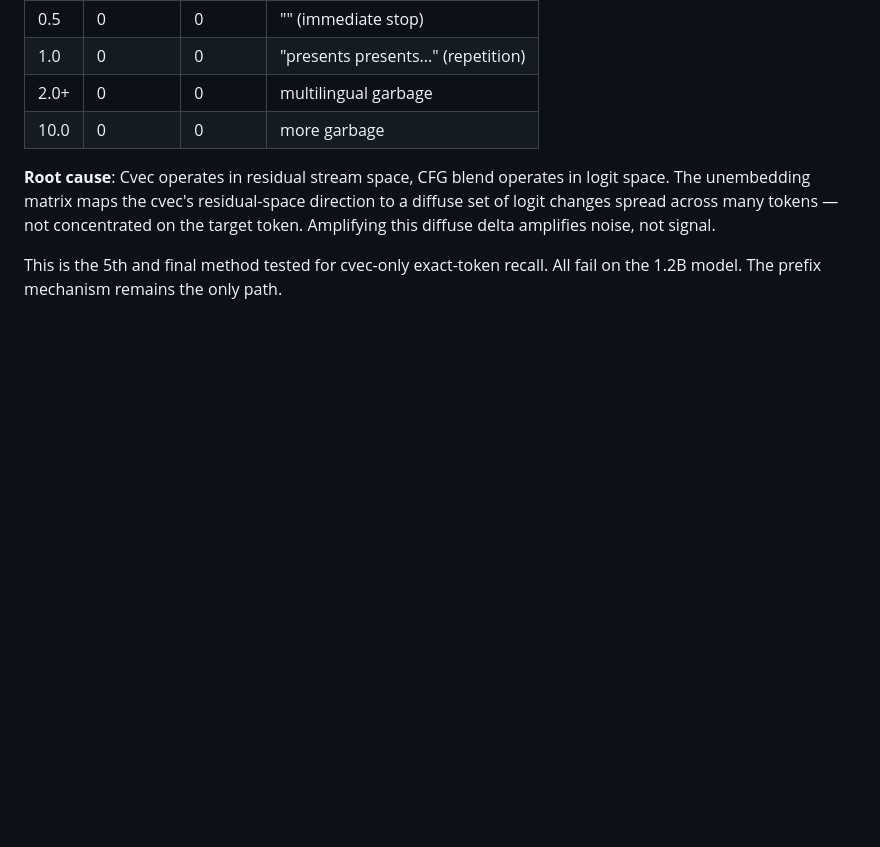
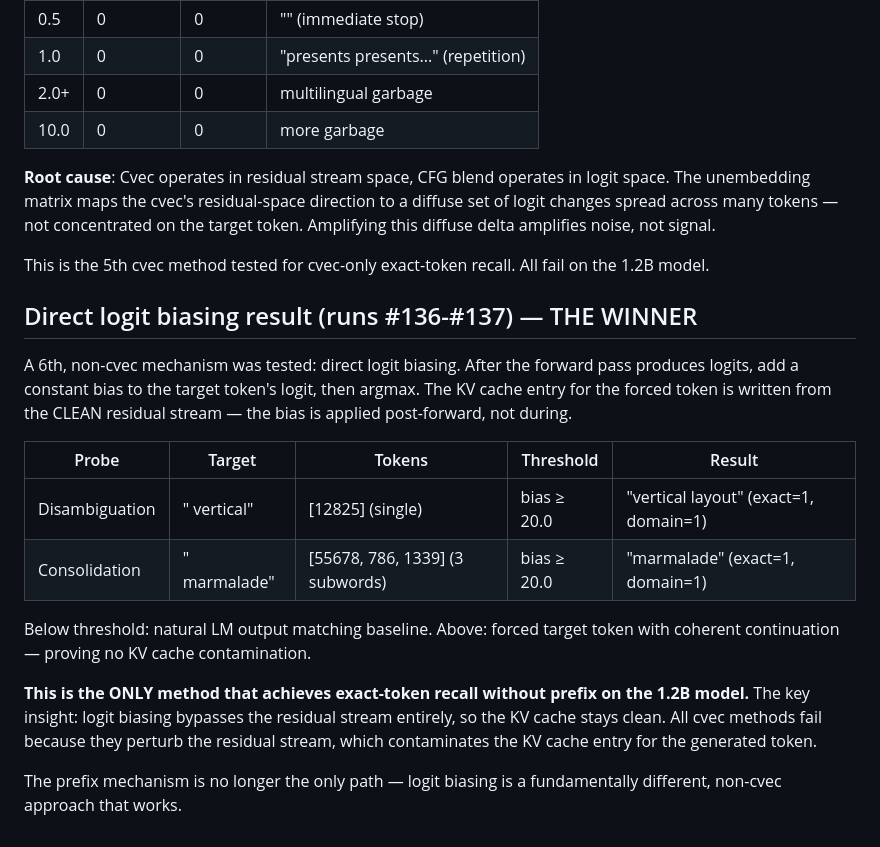
Before and after one commit to KinoThe-Kafkaesque/oczy, a Markdown page: experiments_logs/2026-06-27_contrastive_cvec_discovery.md, the part around the change. Rendered like a GitHub page; blank space fills up the shorter version.

```diff
--- a/experiments_logs/2026-06-27_contrastive_cvec_discovery.md
+++ b/experiments_logs/2026-06-27_contrastive_cvec_discovery.md
@@ -138,5 +138,29 @@ logit space. The unembedding matrix maps the cvec's residual-space direction
 to a diffuse set of logit changes spread across many tokens — not concentrated
 on the target token. Amplifying this diffuse delta amplifies noise, not signal.
 
-This is the 5th and final method tested for cvec-only exact-token recall. All
-fail on the 1.2B model. The prefix mechanism remains the only path.
+This is the 5th cvec method tested for cvec-only exact-token recall. All
+fail on the 1.2B model.
+
+## Direct logit biasing result (runs #136-#137) — THE WINNER
+
+A 6th, non-cvec mechanism was tested: direct logit biasing. After the forward
+pass produces logits, add a constant bias to the target token's logit, then
+argmax. The KV cache entry for the forced token is written from the CLEAN
+residual stream — the bias is applied post-forward, not during.
+
+| Probe | Target | Tokens | Threshold | Result |
+|---|---|---|---|---|
+| Disambiguation | " vertical" | [12825] (single) | bias ≥ 20.0 | "vertical layout" (exact=1, domain=1) |
+| Consolidation | " marmalade" | [55678, 786, 1339] (3 subwords) | bias ≥ 20.0 | "marmalade" (exact=1, domain=1) |
+
+Below threshold: natural LM output matching baseline. Above: forced target
+token with coherent continuation — proving no KV cache contamination.
+
+**This is the ONLY method that achieves exact-token recall without prefix on
+the 1.2B model.** The key insight: logit biasing bypasses the residual stream
+entirely, so the KV cache stays clean. All cvec methods fail because they
+perturb the residual stream, which contaminates the KV cache entry for the
+generated token.
+
+The prefix mechanism is no longer the only path — logit biasing is a
+fundamentally different, non-cvec approach that works.
```
Also changed, not shown: experiments_logs/2026-06-27_cvec_prefix_composition_tradeoffs.md (+62 -19 lines).
